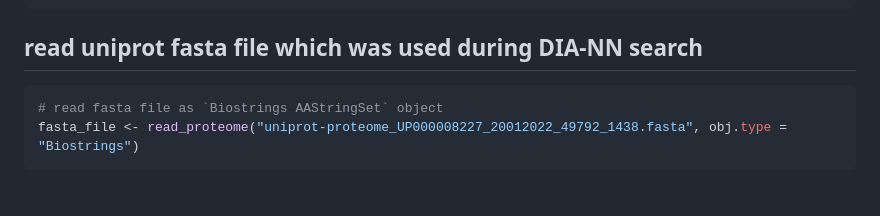
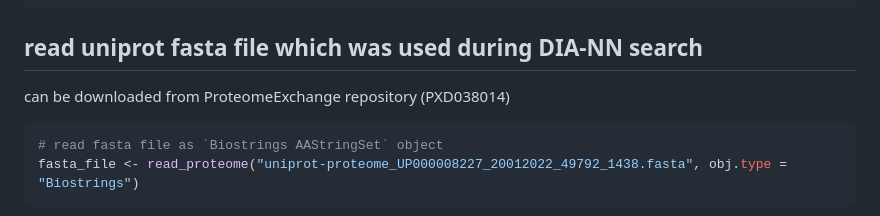
Before and after one commit to bshashikadze/diabetes-lung-omics-paper, a Markdown page: prep suppl tables/suppl_tables.md, the part around the change. Drawn GitHub-style; blank space fills up the shorter version.

````diff
--- a/prep suppl tables/suppl_tables.md
+++ b/prep suppl tables/suppl_tables.md
@@ -16,7 +16,7 @@ library(protti)
 ```
 
 ## read uniprot fasta file which was used during DIA-NN search
-
+can be downloaded from ProteomeExchange repository (PXD038014)
 ``` r
 # read fasta file as `Biostrings AAStringSet` object
 fasta_file <- read_proteome("uniprot-proteome_UP000008227_20012022_49792_1438.fasta", obj.type = "Biostrings")
````
